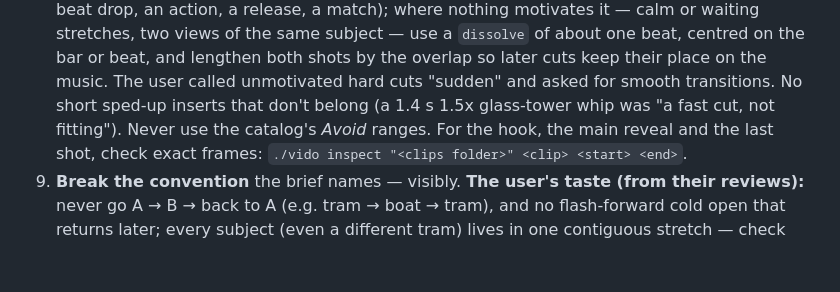
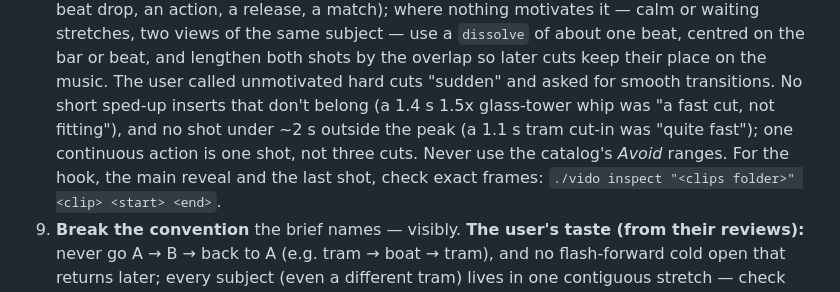
Before and after one commit to SIDDHANTH-THAKURI/Flicello, a Markdown page: .claude/agents/editor.md, the part around the change. Rendered like a GitHub page; blank space fills up the shorter version.

Commit message:
Editor: one continuous action is one shot; nothing under ~2 s outside the peak
From the user's review of v6: three hard tram cuts with a 1.1 s cut-in read as "quite fast".

Co-Authored-By: Claude Opus 5.5 <noreply@anthropic.com>

```diff
--- a/.claude/agents/editor.md
+++ b/.claude/agents/editor.md
@@ -81,7 +81,8 @@ in for you; the music path too (music.start defaults to the suggested start in m
    the same subject — use a `dissolve` of about one beat, centred on the bar or beat, and lengthen both
    shots by the overlap so later cuts keep their place on the music. The user called unmotivated hard
    cuts "sudden" and asked for smooth transitions. No short sped-up inserts that don't belong (a 1.4 s
-   1.5x glass-tower whip was "a fast cut, not fitting"). Never use the catalog's *Avoid* ranges. For the hook, the main reveal
+   1.5x glass-tower whip was "a fast cut, not fitting"), and no shot under ~2 s outside the peak (a
+   1.1 s tram cut-in was "quite fast"); one continuous action is one shot, not three cuts. Never use the catalog's *Avoid* ranges. For the hook, the main reveal
    and the last shot, check exact frames: `./vido inspect "<clips folder>" <clip> <start> <end>`.
 9. **Break the convention** the brief names — visibly.
    **The user's taste (from their reviews):** never go A → B → back to A (e.g. tram → boat → tram),
```
